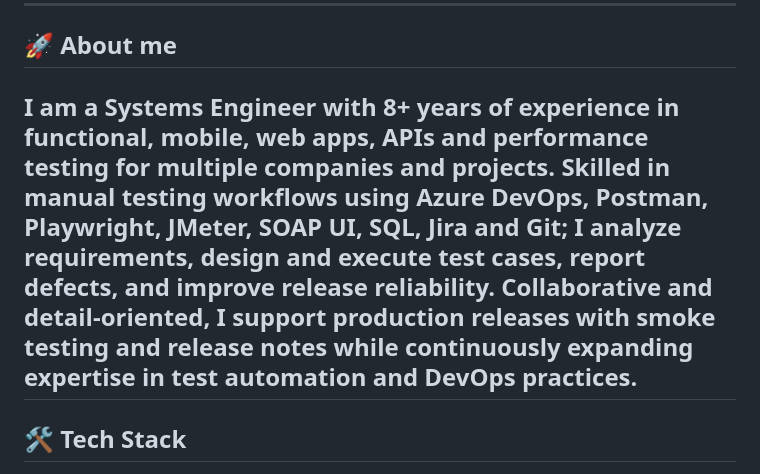
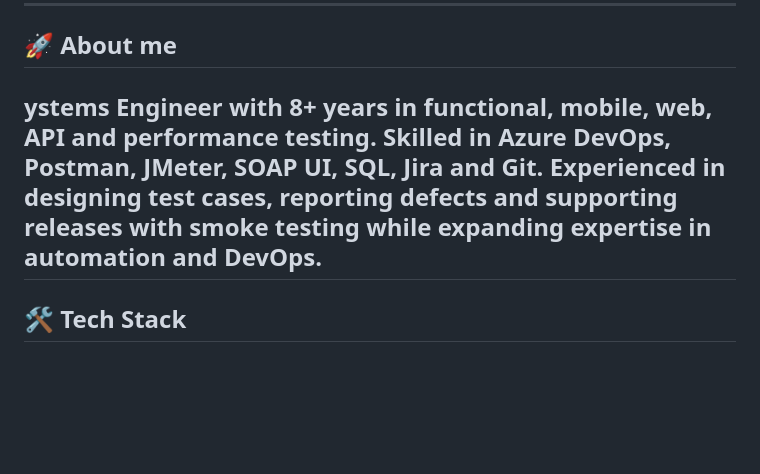
Before and after one commit to Basilio9210/Basilio9210, a Markdown page: README.md, the part around the change. Drawn GitHub-style; blank space fills up the shorter version.

Commit message:
Revise about me section for clarity and conciseness
Condense and clarify the description of professional experience in the README.

```diff
--- a/README.md
+++ b/README.md
@@ -31,7 +31,11 @@
 ---
 
 ## 🚀 About me
-I am a Systems Engineer with 8+ years of experience in functional, mobile, web apps, APIs and performance testing for multiple companies and projects. Skilled in manual testing workflows using Azure DevOps, Postman, Playwright, JMeter, SOAP UI, SQL, Jira and Git; I analyze requirements, design and execute test cases, report defects, and improve release reliability. Collaborative and detail-oriented, I support production releases with smoke testing and release notes while continuously expanding expertise in test automation and DevOps practices.
+ystems Engineer with 8+ years in functional, mobile, web, API
+and performance testing. Skilled in Azure DevOps, Postman,
+JMeter, SOAP UI, SQL, Jira and Git. Experienced in designing test
+cases, reporting defects and supporting releases with smoke
+testing while expanding expertise in automation and DevOps.
 ---
 
 ## 🛠️ Tech Stack
```
